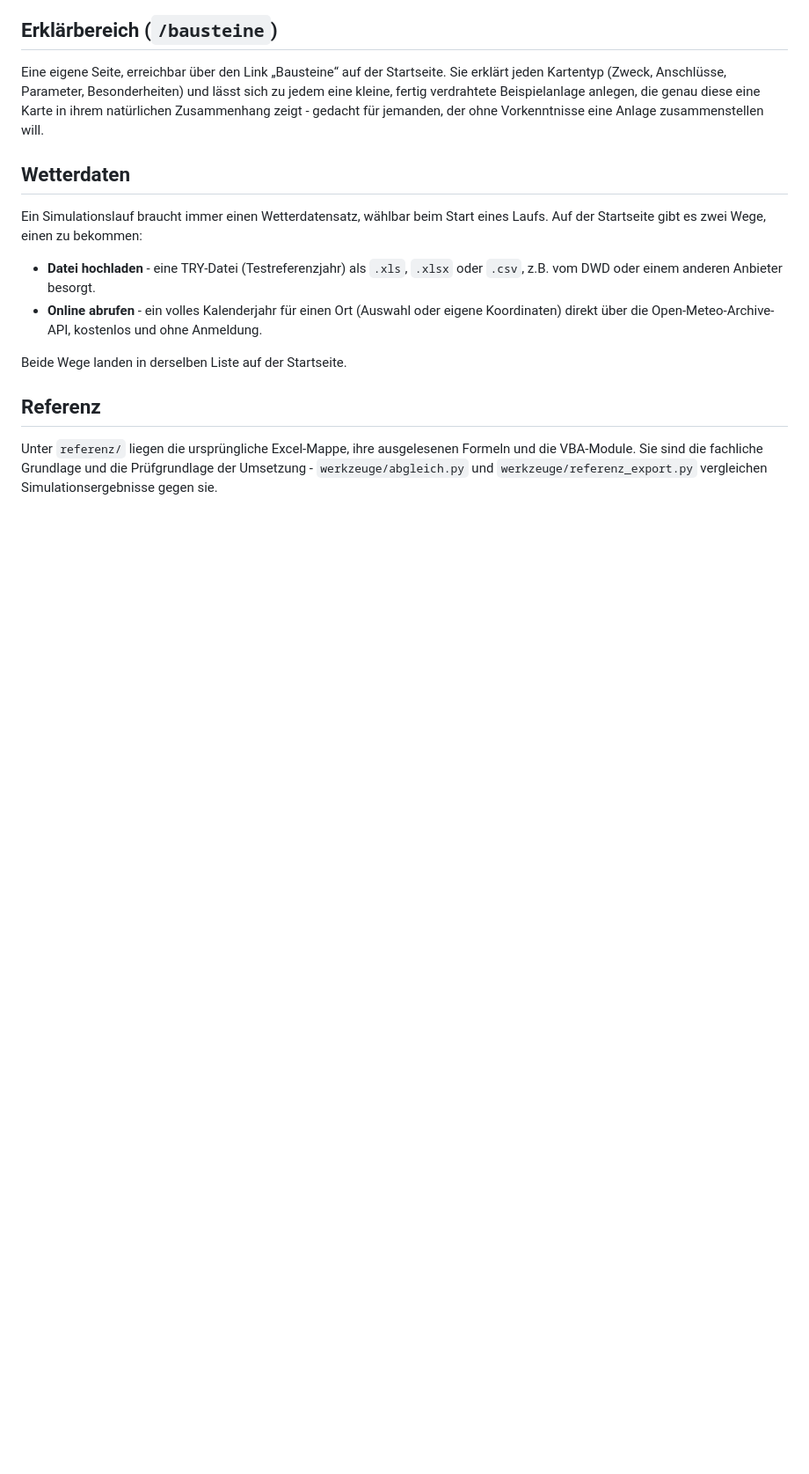
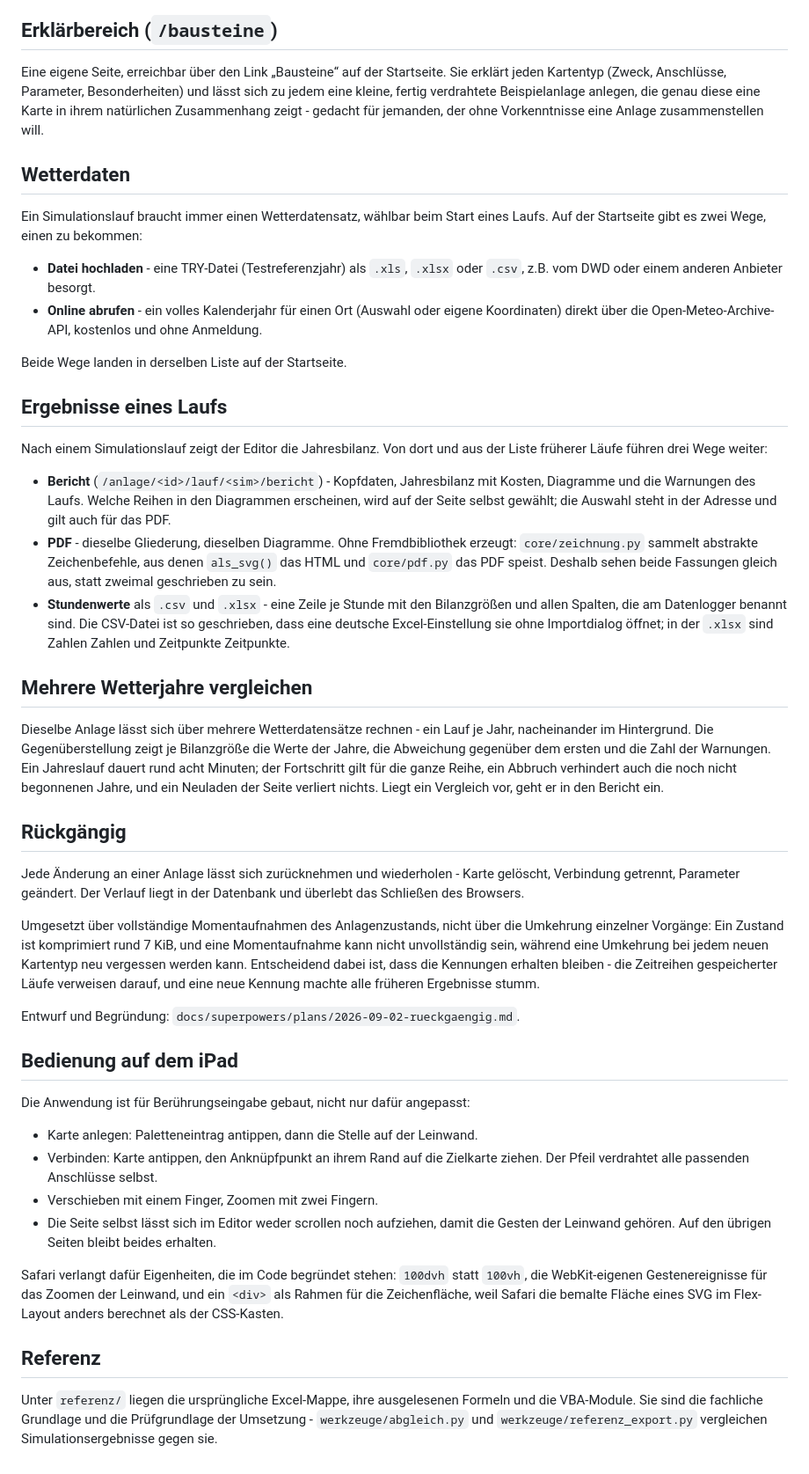
Before and after one commit to SuperSparrow-sys/RLT-Simulation, a Markdown page: README.md, the part around the change. Shown at 88% size. Drawn GitHub-style; blank space fills up the shorter version.

Commit message:
README: Bericht, Ausgabe, Jahresvergleich, Rueckgaengig und iPad ergaenzt

```diff
--- a/README.md
+++ b/README.md
@@ -103,6 +103,64 @@ Laufs. Auf der Startseite gibt es zwei Wege, einen zu bekommen:
 
 Beide Wege landen in derselben Liste auf der Startseite.
 
+## Ergebnisse eines Laufs
+
+Nach einem Simulationslauf zeigt der Editor die Jahresbilanz. Von dort und aus der
+Liste früherer Läufe führen drei Wege weiter:
+
+- **Bericht** (`/anlage/<id>/lauf/<sim>/bericht`) - Kopfdaten, Jahresbilanz mit
+  Kosten, Diagramme und die Warnungen des Laufs. Welche Reihen in den Diagrammen
+  erscheinen, wird auf der Seite selbst gewählt; die Auswahl steht in der Adresse
+  und gilt auch für das PDF.
+- **PDF** - dieselbe Gliederung, dieselben Diagramme. Ohne Fremdbibliothek
+  erzeugt: `core/zeichnung.py` sammelt abstrakte Zeichenbefehle, aus denen
+  `als_svg()` das HTML und `core/pdf.py` das PDF speist. Deshalb sehen beide
+  Fassungen gleich aus, statt zweimal geschrieben zu sein.
+- **Stundenwerte** als `.csv` und `.xlsx` - eine Zeile je Stunde mit den
+  Bilanzgrößen und allen Spalten, die am Datenlogger benannt sind. Die CSV-Datei
+  ist so geschrieben, dass eine deutsche Excel-Einstellung sie ohne Importdialog
+  öffnet; in der `.xlsx` sind Zahlen Zahlen und Zeitpunkte Zeitpunkte.
+
+## Mehrere Wetterjahre vergleichen
+
+Dieselbe Anlage lässt sich über mehrere Wetterdatensätze rechnen - ein Lauf je
+Jahr, nacheinander im Hintergrund. Die Gegenüberstellung zeigt je Bilanzgröße die
+Werte der Jahre, die Abweichung gegenüber dem ersten und die Zahl der Warnungen.
+Ein Jahreslauf dauert rund acht Minuten; der Fortschritt gilt für die ganze Reihe,
+ein Abbruch verhindert auch die noch nicht begonnenen Jahre, und ein Neuladen der
+Seite verliert nichts. Liegt ein Vergleich vor, geht er in den Bericht ein.
+
+## Rückgängig
+
+Jede Änderung an einer Anlage lässt sich zurücknehmen und wiederholen - Karte
+gelöscht, Verbindung getrennt, Parameter geändert. Der Verlauf liegt in der
+Datenbank und überlebt das Schließen des Browsers.
+
+Umgesetzt über vollständige Momentaufnahmen des Anlagenzustands, nicht über die
+Umkehrung einzelner Vorgänge: Ein Zustand ist komprimiert rund 7 KiB, und eine
+Momentaufnahme kann nicht unvollständig sein, während eine Umkehrung bei jedem
+neuen Kartentyp neu vergessen werden kann. Entscheidend dabei ist, dass die
+Kennungen erhalten bleiben - die Zeitreihen gespeicherter Läufe verweisen darauf,
+und eine neue Kennung machte alle früheren Ergebnisse stumm.
+
+Entwurf und Begründung: `docs/superpowers/plans/2026-09-02-rueckgaengig.md`.
+
+## Bedienung auf dem iPad
+
+Die Anwendung ist für Berührungseingabe gebaut, nicht nur dafür angepasst:
+
+- Karte anlegen: Paletteneintrag antippen, dann die Stelle auf der Leinwand.
+- Verbinden: Karte antippen, den Anknüpfpunkt an ihrem Rand auf die Zielkarte
+  ziehen. Der Pfeil verdrahtet alle passenden Anschlüsse selbst.
+- Verschieben mit einem Finger, Zoomen mit zwei Fingern.
+- Die Seite selbst lässt sich im Editor weder scrollen noch aufziehen, damit die
+  Gesten der Leinwand gehören. Auf den übrigen Seiten bleibt beides erhalten.
+
+Safari verlangt dafür Eigenheiten, die im Code begründet stehen: `100dvh` statt
+`100vh`, die WebKit-eigenen Gestenereignisse für das Zoomen der Leinwand, und ein
+`<div>` als Rahmen für die Zeichenfläche, weil Safari die bemalte Fläche eines
+SVG im Flex-Layout anders berechnet als der CSS-Kasten.
+
 ## Referenz
 
 Unter `referenz/` liegen die ursprüngliche Excel-Mappe, ihre ausgelesenen Formeln
```
